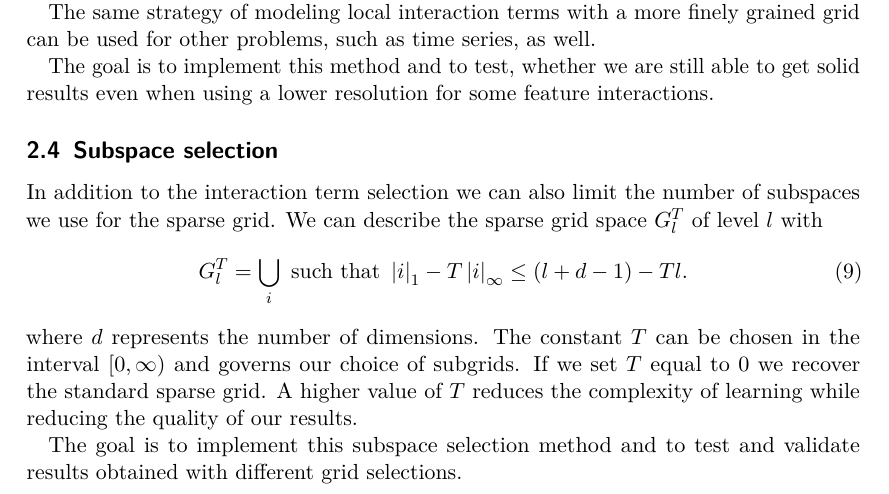
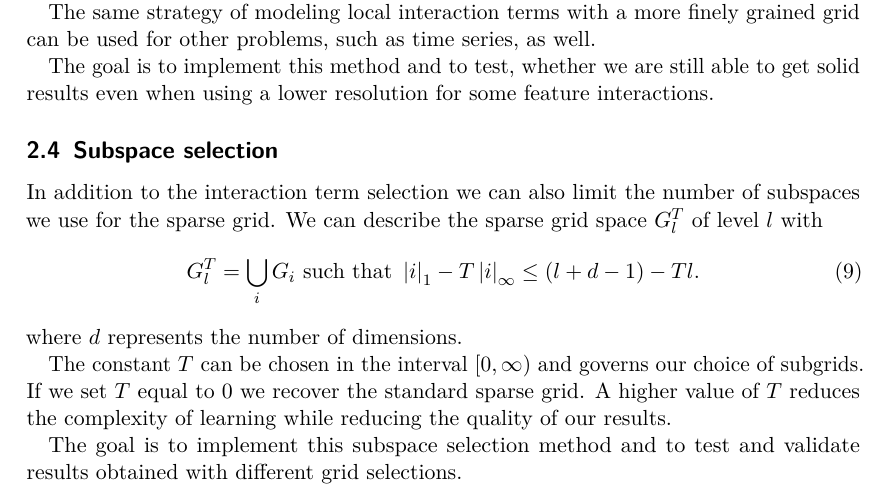
Before and after one commit to krenzland/prior-information, a LaTeX document (writing/expose/expose.tex): part of page 3 of 3, cut so that both start at the same text. Compiled offline with pdfLaTeX.

Commit message:
Fix equation for sparse grid.
Now correct decomposition.

```diff
--- a/writing/expose/expose.tex
+++ b/writing/expose/expose.tex
@@ -132,9 +132,10 @@ In addition to the interaction term selection we can also limit the number of
 subspaces we use for the sparse grid. We can describe the sparse grid space
 \(G^T_l\) of level \(l\) with
 \begin{equation}
-G^T_l = \bigcup_i \text{ such that } \left\vert i \right\vert_1 - T \left\vert i \right\vert_\infty \leq (l + d - 1) - T l.
+G^T_l = \bigcup_i G_i \text{ such that } \left\vert i \right\vert_1 - T \left\vert i \right\vert_\infty \leq (l + d - 1) - T l.
 \end{equation}
 where \(d\) represents the number of dimensions.
+
 The constant \(T\) can be chosen in the interval \([0, \infty\)) and governs our
 choice of subgrids. If we set \(T\) equal to \(0\) we recover the standard
 sparse grid.
```
